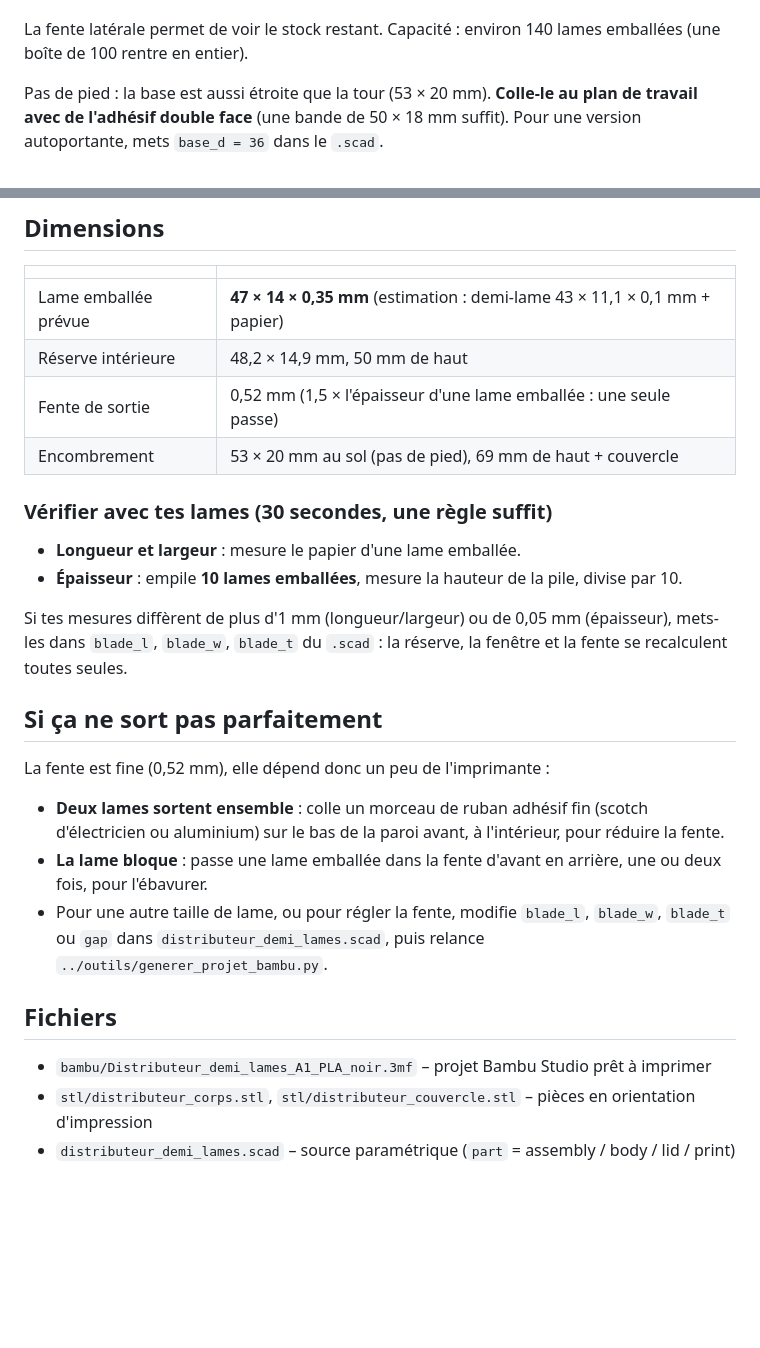
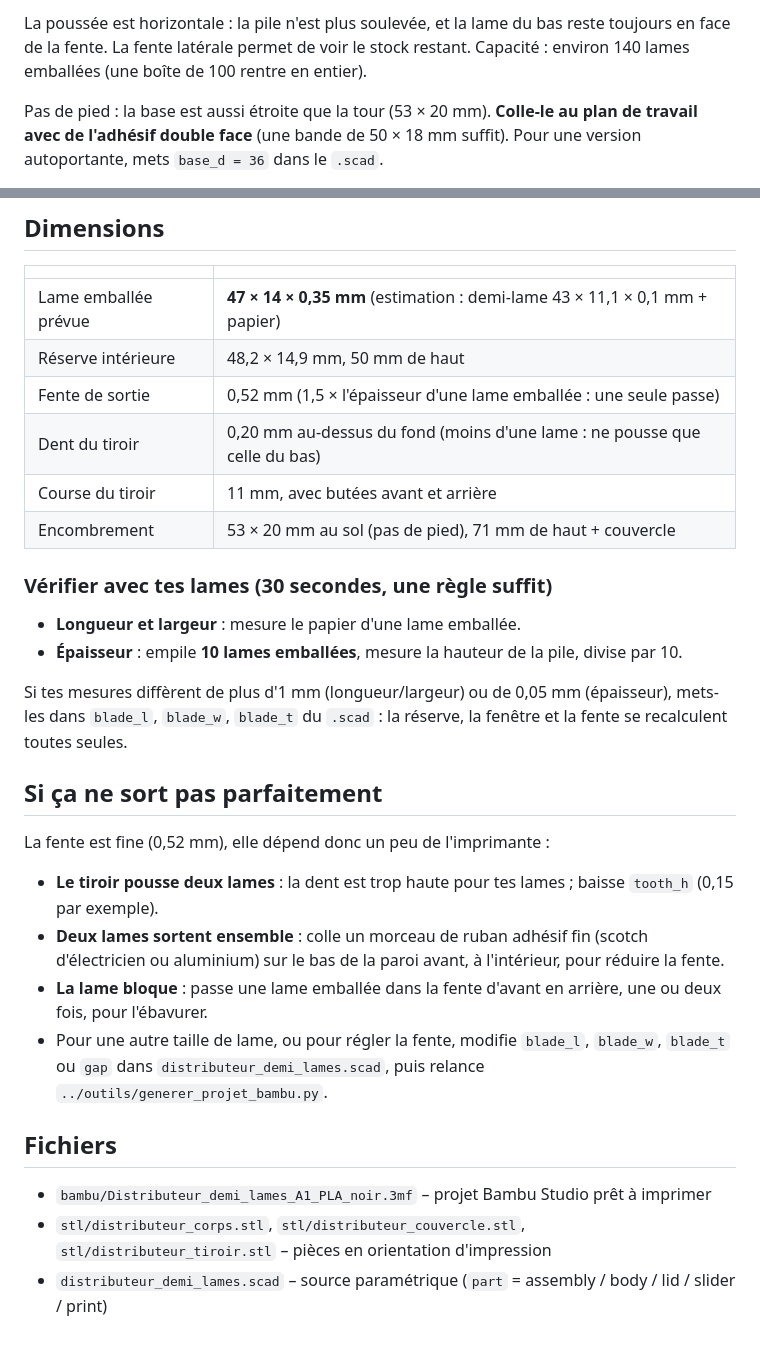
Before and after one commit to benjaminjschummer-lab/Support-tondeuse-, a Markdown page: distributeur-demi-lames/README.md, 2 parts joined by grey strips. GitHub-like rendering; blank space fills up the shorter version.

```diff
--- a/distributeur-demi-lames/README.md
+++ b/distributeur-demi-lames/README.md
@@ -26,4 +31,5 @@ Le corps est **couché sur le côté** sur le plateau : c'est voulu, la fente de
 
+La poussée est horizontale : la pile n'est plus soulevée, et la lame du bas reste toujours en face de la fente.
 La fente latérale permet de voir le stock restant. Capacité : environ 140 lames emballées (une boîte de 100 rentre en entier).
 
 Pas de pied : la base est aussi étroite que la tour (53 × 20 mm). **Colle-le au plan de travail avec de l'adhésif double face** (une bande de 50 × 18 mm suffit). Pour une version autoportante, mets `base_d = 36` dans le `.scad`.
@@ -35,7 +41,9 @@ Pas de pied : la base est aussi étroite que la tour (53 × 20 mm). **Colle-le a
 | Lame emballée prévue | **47 × 14 × 0,35 mm** (estimation : demi-lame 43 × 11,1 × 0,1 mm + papier) |
 | Réserve intérieure | 48,2 × 14,9 mm, 50 mm de haut |
 | Fente de sortie | 0,52 mm (1,5 × l'épaisseur d'une lame emballée : une seule passe) |
-| Encombrement | 53 × 20 mm au sol (pas de pied), 69 mm de haut + couvercle |
+| Dent du tiroir | 0,20 mm au-dessus du fond (moins d'une lame : ne pousse que celle du bas) |
+| Course du tiroir | 11 mm, avec butées avant et arrière |
+| Encombrement | 53 × 20 mm au sol (pas de pied), 71 mm de haut + couvercle |
 
 ### Vérifier avec tes lames (30 secondes, une règle suffit)
 
@@ -47,6 +55,7 @@ Si tes mesures diffèrent de plus d'1 mm (longueur/largeur) ou de 0,05 mm (épai
 ## Si ça ne sort pas parfaitement
 
 La fente est fine (0,52 mm), elle dépend donc un peu de l'imprimante :
+- **Le tiroir pousse deux lames** : la dent est trop haute pour tes lames ; baisse `tooth_h` (0,15 par exemple).
 - **Deux lames sortent ensemble** : colle un morceau de ruban adhésif fin (scotch d'électricien ou aluminium) sur le bas de la paroi avant, à l'intérieur, pour réduire la fente.
 - **La lame bloque** : passe une lame emballée dans la fente d'avant en arrière, une ou deux fois, pour l'ébavurer.
 - Pour une autre taille de lame, ou pour régler la fente, modifie `blade_l`, `blade_w`, `blade_t` ou `gap` dans `distributeur_demi_lames.scad`, puis relance `../outils/generer_projet_bambu.py`.
@@ -54,5 +63,5 @@ La fente est fine (0,52 mm), elle dépend donc un peu de l'imprimante :
 ## Fichiers
 
 - `bambu/Distributeur_demi_lames_A1_PLA_noir.3mf` – projet Bambu Studio prêt à imprimer
-- `stl/distributeur_corps.stl`, `stl/distributeur_couvercle.stl` – pièces en orientation d'impression
-- `distributeur_demi_lames.scad` – source paramétrique (`part` = assembly / body / lid / print)
+- `stl/distributeur_corps.stl`, `stl/distributeur_couvercle.stl`, `stl/distributeur_tiroir.stl` – pièces en orientation d'impression
+- `distributeur_demi_lames.scad` – source paramétrique (`part` = assembly / body / lid / slider / print)
```
Also changed, not shown: other parts of distributeur-demi-lames/README.md (+9 -4 lines), distributeur-demi-lames/images/schema_coupe.png, distributeur-demi-lames/images/vue_avant.png, distributeur-demi-lames/images/vue_dessous_avant.png, 4 other files.
